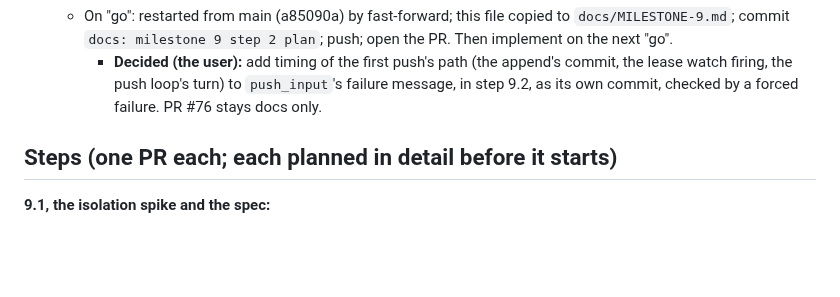
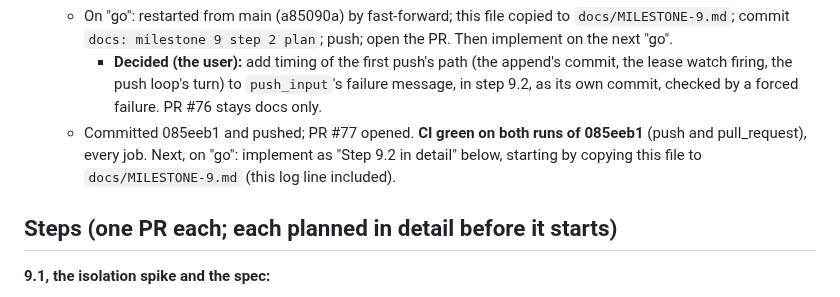
Before and after one commit to kkontosis/zen-serve, a Markdown page: docs/MILESTONE-9.md, the part around the change. GitHub-like rendering; blank space fills up the shorter version.

Commit message:
docs: milestone 9 log, CI green on the step 2 plan
Co-Authored-By: Claude Opus 5.5 <noreply@anthropic.com>
Claude-Session: https://claude.ai/code/session_01987F99q3XnNkzYFfQvqRqu

```diff
--- a/docs/MILESTONE-9.md
+++ b/docs/MILESTONE-9.md
@@ -115,6 +115,7 @@ On the user's "go": a `spec:` commit if needed, then code and docs. Log the step
 * **Step 9.2** (the server): planned below ("Step 9.2 in detail").
   * On "go": restarted from main (a85090a) by fast-forward; this file copied to `docs/MILESTONE-9.md`; commit `docs: milestone 9 step 2 plan`; push; open the PR. Then implement on the next "go".
     * **Decided (the user):** add timing of the first push's path (the append's commit, the lease watch firing, the push loop's turn) to `push_input`'s failure message, in step 9.2, as its own commit, checked by a forced failure. PR #76 stays docs only.
+  * Committed 085eeb1 and pushed; PR #77 opened. **CI green on both runs of 085eeb1** (push and pull_request), every job. Next, on "go": implement as "Step 9.2 in detail" below, starting by copying this file to `docs/MILESTONE-9.md` (this log line included).
 
 ## Steps (one PR each; each planned in detail before it starts)
 
```
